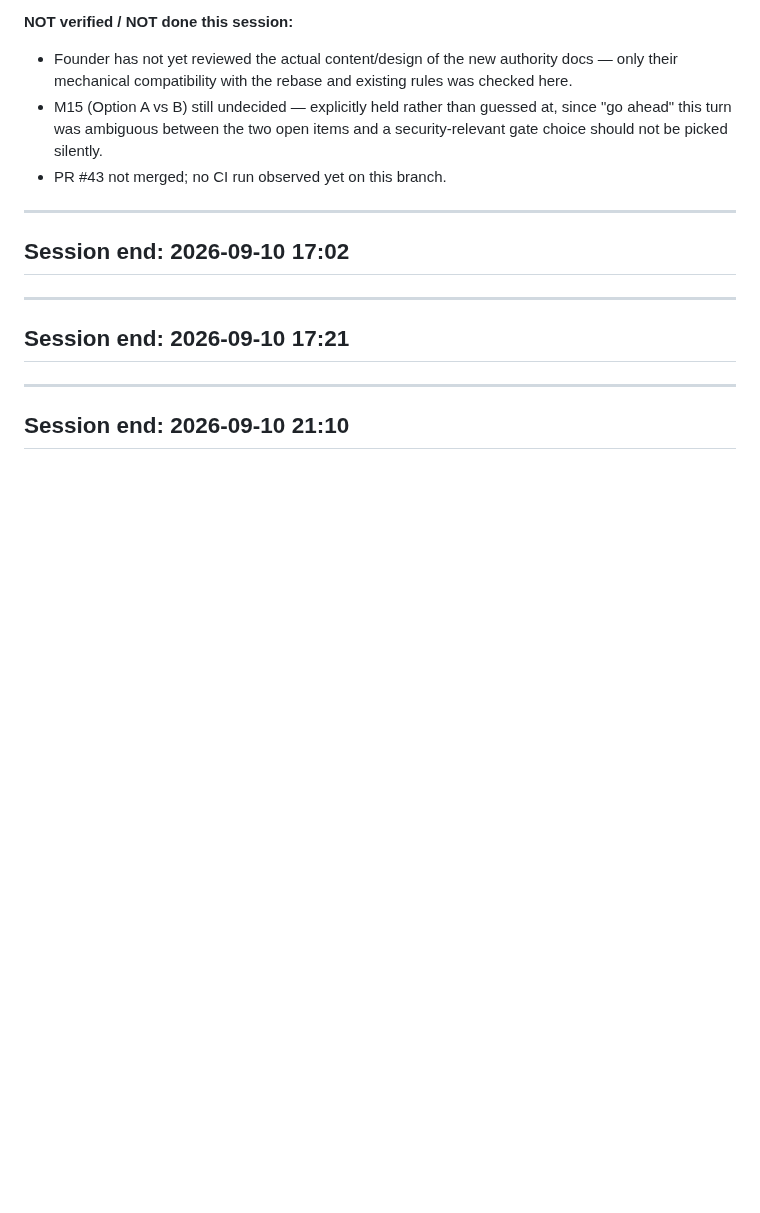
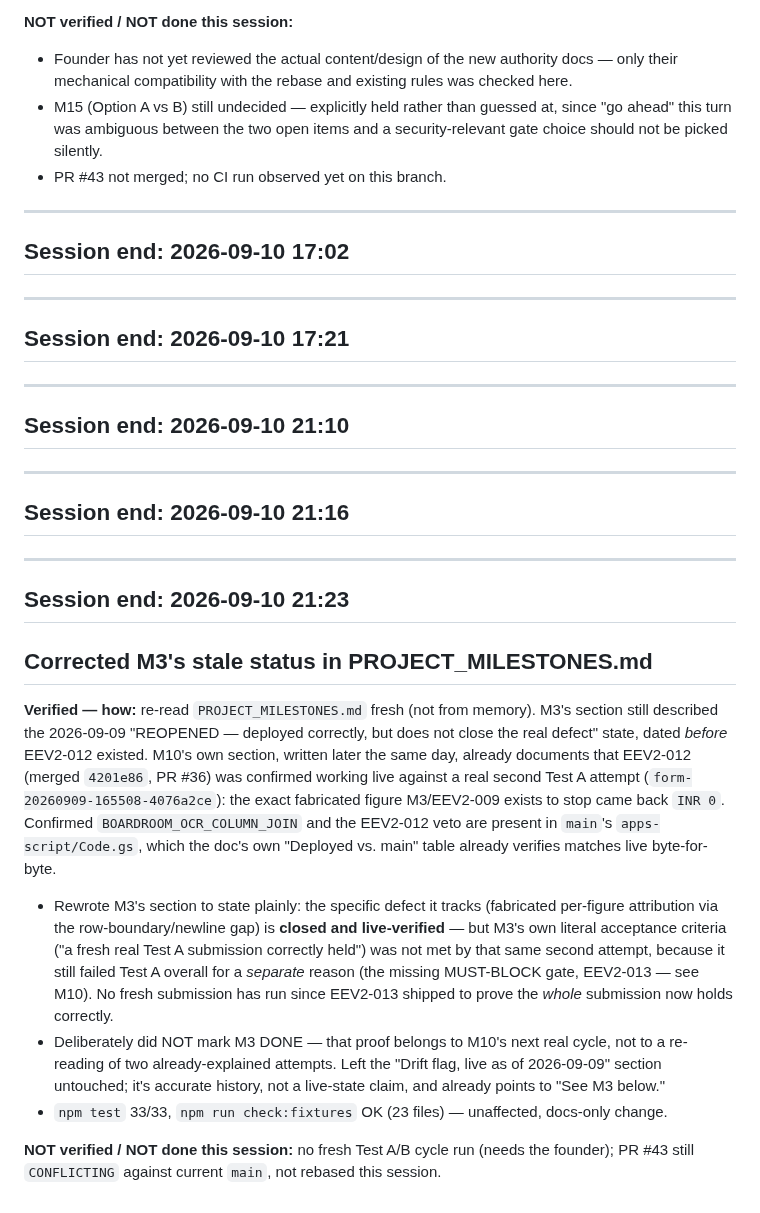
Before and after one commit to tcbhagat/constrovet-website, a Markdown page: SESSION_LOG.md, the part around the change. GitHub-like rendering; blank space fills up the shorter version.

```diff
--- a/SESSION_LOG.md
+++ b/SESSION_LOG.md
@@ -3610,3 +3610,42 @@ decision table (was: NOT APPROVED).
 
 ---
 ## Session end: 2026-09-10 21:10
+
+
+---
+## Session end: 2026-09-10 21:16
+
+
+---
+## Session end: 2026-09-10 21:23
+
+## Corrected M3's stale status in PROJECT_MILESTONES.md
+
+**Verified — how:** re-read `PROJECT_MILESTONES.md` fresh (not from memory).
+M3's section still described the 2026-09-09 "REOPENED — deployed correctly,
+but does not close the real defect" state, dated *before* EEV2-012 existed.
+M10's own section, written later the same day, already documents that
+EEV2-012 (merged `4201e86`, PR #36) was confirmed working live against a
+real second Test A attempt (`form-20260909-165508-4076a2ce`): the exact
+fabricated figure M3/EEV2-009 exists to stop came back `INR 0`. Confirmed
+`BOARDROOM_OCR_COLUMN_JOIN` and the EEV2-012 veto are present in `main`'s
+`apps-script/Code.gs`, which the doc's own "Deployed vs. main" table already
+verifies matches live byte-for-byte.
+- Rewrote M3's section to state plainly: the specific defect it tracks
+  (fabricated per-figure attribution via the row-boundary/newline gap) is
+  **closed and live-verified** — but M3's own literal acceptance criteria
+  ("a fresh real Test A submission correctly held") was not met by that
+  same second attempt, because it still failed Test A overall for a
+  *separate* reason (the missing MUST-BLOCK gate, EEV2-013 — see M10). No
+  fresh submission has run since EEV2-013 shipped to prove the *whole*
+  submission now holds correctly.
+- Deliberately did NOT mark M3 DONE — that proof belongs to M10's next real
+  cycle, not to a re-reading of two already-explained attempts. Left the
+  "Drift flag, live as of 2026-09-09" section untouched; it's accurate
+  history, not a live-state claim, and already points to "See M3 below."
+- `npm test` 33/33, `npm run check:fixtures` OK (23 files) — unaffected,
+  docs-only change.
+
+**NOT verified / NOT done this session:** no fresh Test A/B cycle run (needs
+the founder); PR #43 still `CONFLICTING` against current `main`, not
+rebased this session.
```
Also changed, not shown: PROJECT_MILESTONES.md (+37 -22 lines).
